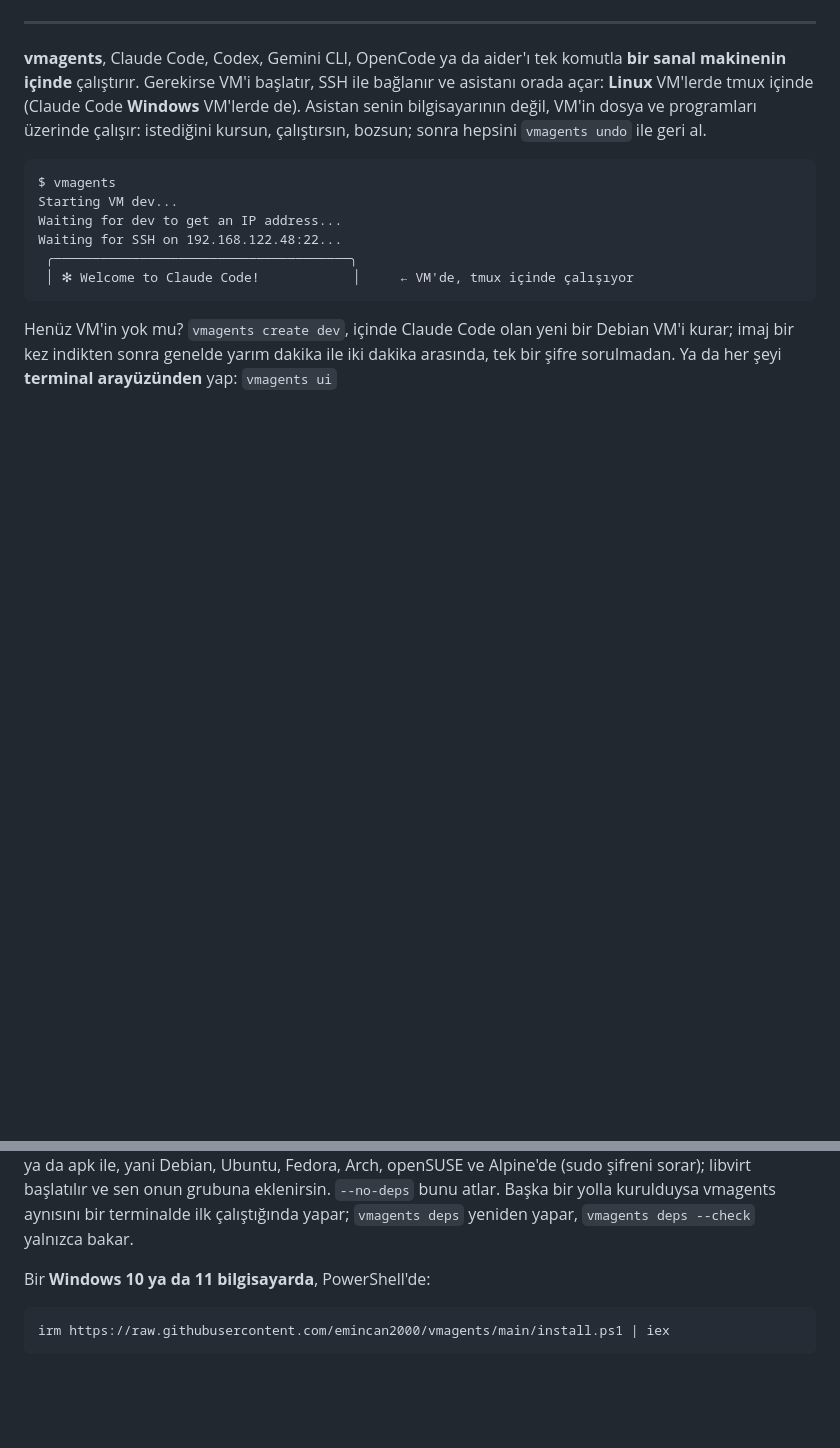
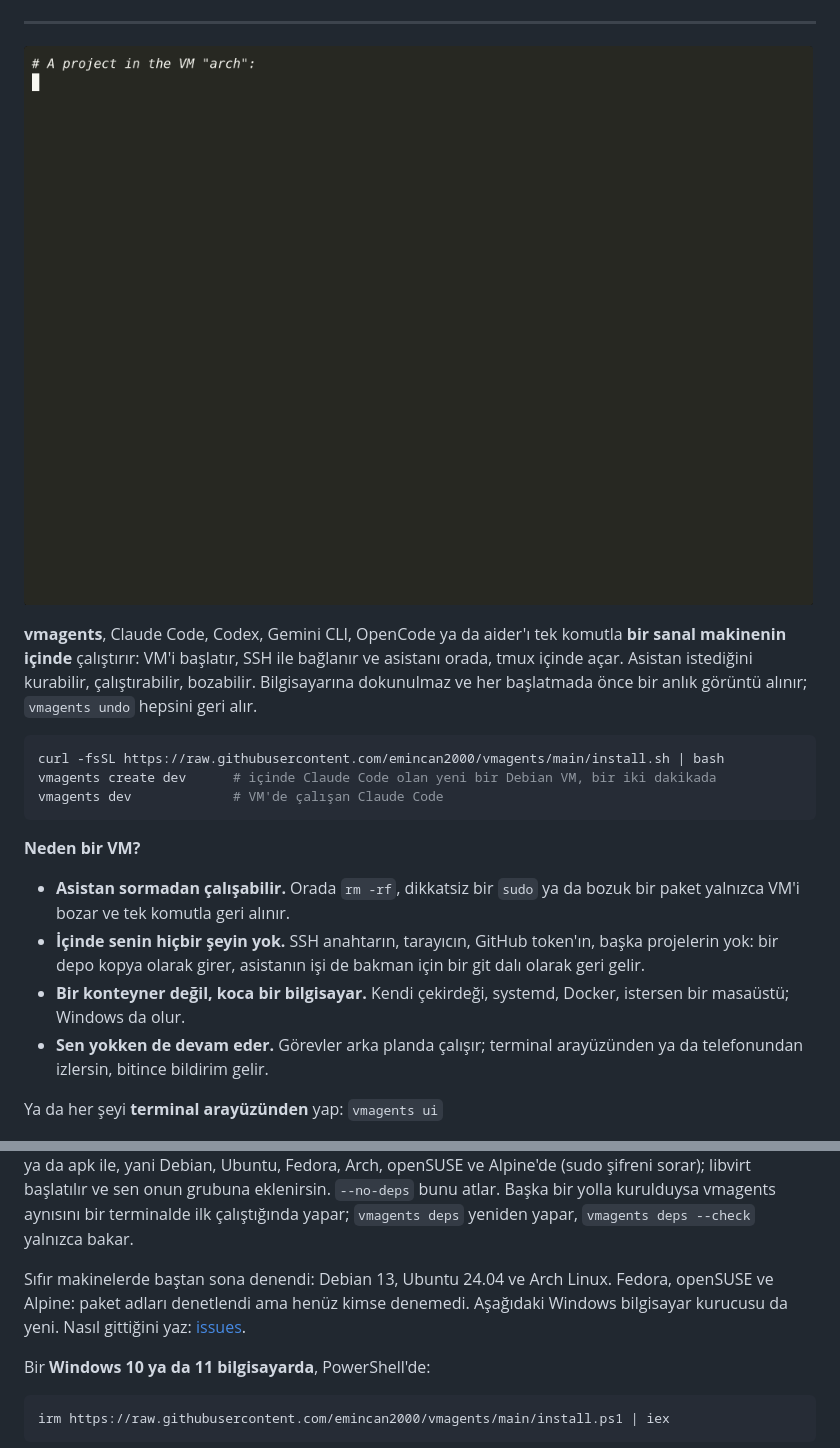
Before and after one commit to 0anes0/vmagents, a Markdown page: README.tr.md, 2 parts joined by grey strips. Rendered like a GitHub page; pictures changed too: docs/demo.gif (added); blank space fills up the shorter version.

````diff
--- a/README.tr.md
+++ b/README.tr.md
@@ -17,26 +17,33 @@
 
 ---
 
+![Bir asistan VM'deki projeyi siliyor; vmagents undo geri getiriyor](docs/demo.gif)
+
 **vmagents**, Claude Code, Codex, Gemini CLI, OpenCode ya da aider'ı tek
-komutla **bir sanal makinenin içinde** çalıştırır. Gerekirse VM'i başlatır, SSH
-ile bağlanır ve asistanı orada açar: **Linux** VM'lerde tmux içinde (Claude Code
-**Windows** VM'lerde de). Asistan senin bilgisayarının değil, VM'in dosya ve
-programları üzerinde çalışır: istediğini kursun, çalıştırsın, bozsun; sonra
-hepsini `vmagents undo` ile geri al.
+komutla **bir sanal makinenin içinde** çalıştırır: VM'i başlatır, SSH ile
+bağlanır ve asistanı orada, tmux içinde açar. Asistan istediğini kurabilir,
+çalıştırabilir, bozabilir. Bilgisayarına dokunulmaz ve her başlatmada önce bir
+anlık görüntü alınır; `vmagents undo` hepsini geri alır.
 
-```
-$ vmagents
-Starting VM dev...
-Waiting for dev to get an IP address...
-Waiting for SSH on 192.168.122.48:22...
- ╭──────────────────────────────────────╮
- │ ✻ Welcome to Claude Code!            │     ← VM'de, tmux içinde çalışıyor
+```sh
+curl -fsSL https://raw.githubusercontent.com/emincan2000/vmagents/main/install.sh | bash
+vmagents create dev      # içinde Claude Code olan yeni bir Debian VM, bir iki dakikada
+vmagents dev             # VM'de çalışan Claude Code
 ```
 
-Henüz VM'in yok mu? `vmagents create dev`, içinde Claude Code olan yeni bir
-Debian VM'i kurar; imaj bir kez indikten sonra genelde yarım dakika ile iki
-dakika arasında, tek bir şifre sorulmadan. Ya da her şeyi **terminal
-arayüzünden** yap: `vmagents ui`
+**Neden bir VM?**
+
+- **Asistan sormadan çalışabilir.** Orada `rm -rf`, dikkatsiz bir `sudo` ya da
+  bozuk bir paket yalnızca VM'i bozar ve tek komutla geri alınır.
+- **İçinde senin hiçbir şeyin yok.** SSH anahtarın, tarayıcın, GitHub token'ın,
+  başka projelerin yok: bir depo kopya olarak girer, asistanın işi de bakman
+  için bir git dalı olarak geri gelir.
+- **Bir konteyner değil, koca bir bilgisayar.** Kendi çekirdeği, systemd,
+  Docker, istersen bir masaüstü; Windows da olur.
+- **Sen yokken de devam eder.** Görevler arka planda çalışır; terminal
+  arayüzünden ya da telefonundan izlersin, bitince bildirim gelir.
+
+Ya da her şeyi **terminal arayüzünden** yap: `vmagents ui`
 
 ![vmagents ui](docs/ui.png)
 
@@ -90,6 +112,11 @@ zypper ya da apk ile, yani Debian, Ubuntu, Fedora, Arch, openSUSE ve Alpine'de
 `--no-deps` bunu atlar. Başka bir yolla kurulduysa vmagents aynısını bir
 terminalde ilk çalıştığında yapar; `vmagents deps` yeniden yapar,
 `vmagents deps --check` yalnızca bakar.
+
+Sıfır makinelerde baştan sona denendi: Debian 13, Ubuntu 24.04 ve Arch Linux.
+Fedora, openSUSE ve Alpine: paket adları denetlendi ama henüz kimse denemedi.
+Aşağıdaki Windows bilgisayar kurucusu da yeni. Nasıl gittiğini yaz:
+[issues](https://github.com/emincan2000/vmagents/issues).
 
 Bir **Windows 10 ya da 11 bilgisayarda**, PowerShell'de:
 
````
Also changed, not shown: other parts of README.tr.md (+16 -1 lines), CONTRIBUTING.md (added, +38 -0 lines), README.md (+44 -17 lines), SECURITY.md (added, +22 -0 lines), 7 other files.
